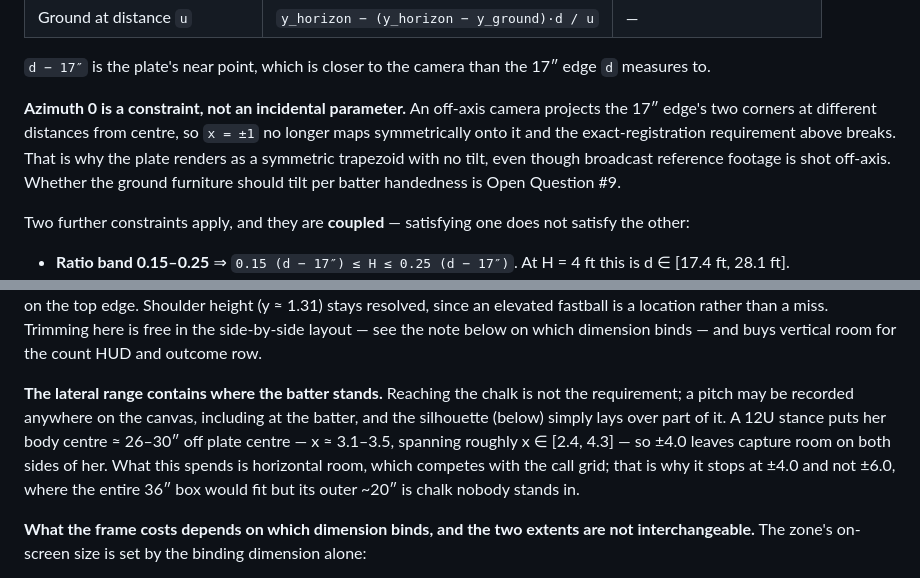
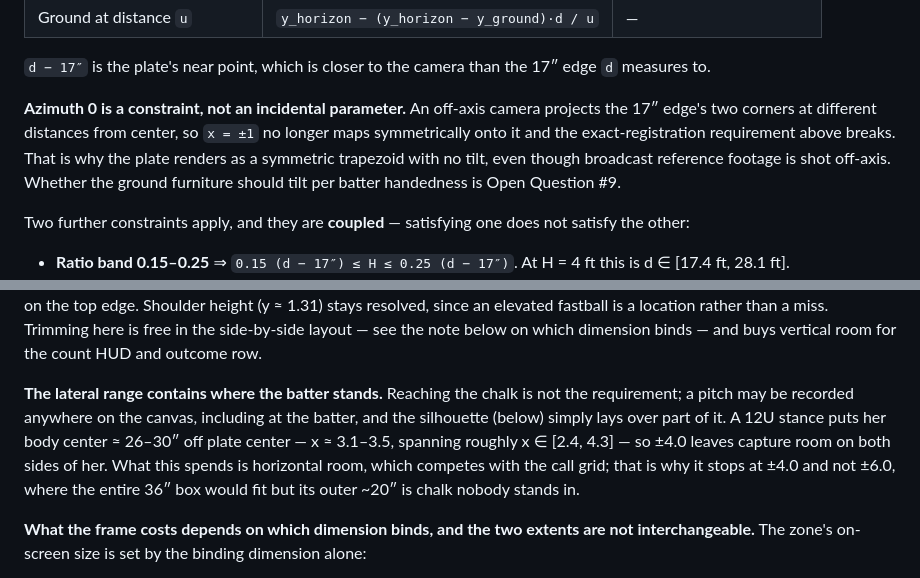
Before and after one commit to markmohr15/diamond, a Markdown page: docs/spec.md, 2 parts joined by grey strips. Rendered like a GitHub page.

Commit message:
docs(spec): US spelling — "center" (§11.4)
Three occurrences of "centre" predate the CLAUDE.md convention added in #14.
History entries in spec-history.md are left as written: they are a record of
past versions rather than live text.

Co-Authored-By: Claude Opus 5 <noreply@anthropic.com>

```diff
--- a/docs/spec.md
+++ b/docs/spec.md
@@ -489,7 +489,7 @@ The canvas is not a bare rectangle. Both planes are anchored by home plate, beca
 
 `d − 17″` is the plate's near point, which is closer to the camera than the 17″ edge `d` measures to.
 
-**Azimuth 0 is a constraint, not an incidental parameter.** An off-axis camera projects the 17″ edge's two corners at different distances from centre, so `x = ±1` no longer maps symmetrically onto it and the exact-registration requirement above breaks. That is why the plate renders as a symmetric trapezoid with no tilt, even though broadcast reference footage is shot off-axis. Whether the ground furniture should tilt per batter handedness is Open Question #9.
+**Azimuth 0 is a constraint, not an incidental parameter.** An off-axis camera projects the 17″ edge's two corners at different distances from center, so `x = ±1` no longer maps symmetrically onto it and the exact-registration requirement above breaks. That is why the plate renders as a symmetric trapezoid with no tilt, even though broadcast reference footage is shot off-axis. Whether the ground furniture should tilt per batter handedness is Open Question #9.
 
 Two further constraints apply, and they are **coupled** — satisfying one does not satisfy the other:
 
@@ -516,7 +516,7 @@ Drawn ground therefore spans the ground line, and **the trigger region is not id
 
 **The top stops where information stops.** +1.5 is half a zone height above the zone — ≈ 12″ over the letters, upper-face level at 12U. Higher than that carries nothing for scouting or development: a foot over the head and two inches over the head are the same observation, and §17.4 buckets both as uncompetitive-high. Such pitches stay recordable, just unresolved, landing on the top edge. Shoulder height (y ≈ 1.31) stays resolved, since an elevated fastball is a location rather than a miss. Trimming here is free in the side-by-side layout — see the note below on which dimension binds — and buys vertical room for the count HUD and outcome row.
 
-**The lateral range contains where the batter stands.** Reaching the chalk is not the requirement; a pitch may be recorded anywhere on the canvas, including at the batter, and the silhouette (below) simply lays over part of it. A 12U stance puts her body centre ≈ 26–30″ off plate centre — x ≈ 3.1–3.5, spanning roughly x ∈ [2.4, 4.3] — so ±4.0 leaves capture room on both sides of her. What this spends is horizontal room, which competes with the call grid; that is why it stops at ±4.0 and not ±6.0, where the entire 36″ box would fit but its outer ~20″ is chalk nobody stands in.
+**The lateral range contains where the batter stands.** Reaching the chalk is not the requirement; a pitch may be recorded anywhere on the canvas, including at the batter, and the silhouette (below) simply lays over part of it. A 12U stance puts her body center ≈ 26–30″ off plate center — x ≈ 3.1–3.5, spanning roughly x ∈ [2.4, 4.3] — so ±4.0 leaves capture room on both sides of her. What this spends is horizontal room, which competes with the call grid; that is why it stops at ±4.0 and not ±6.0, where the entire 36″ box would fit but its outer ~20″ is chalk nobody stands in.
 
 **What the frame costs depends on which dimension binds, and the two extents are not interchangeable.** The zone's on-screen size is set by the binding dimension alone:
 
```
